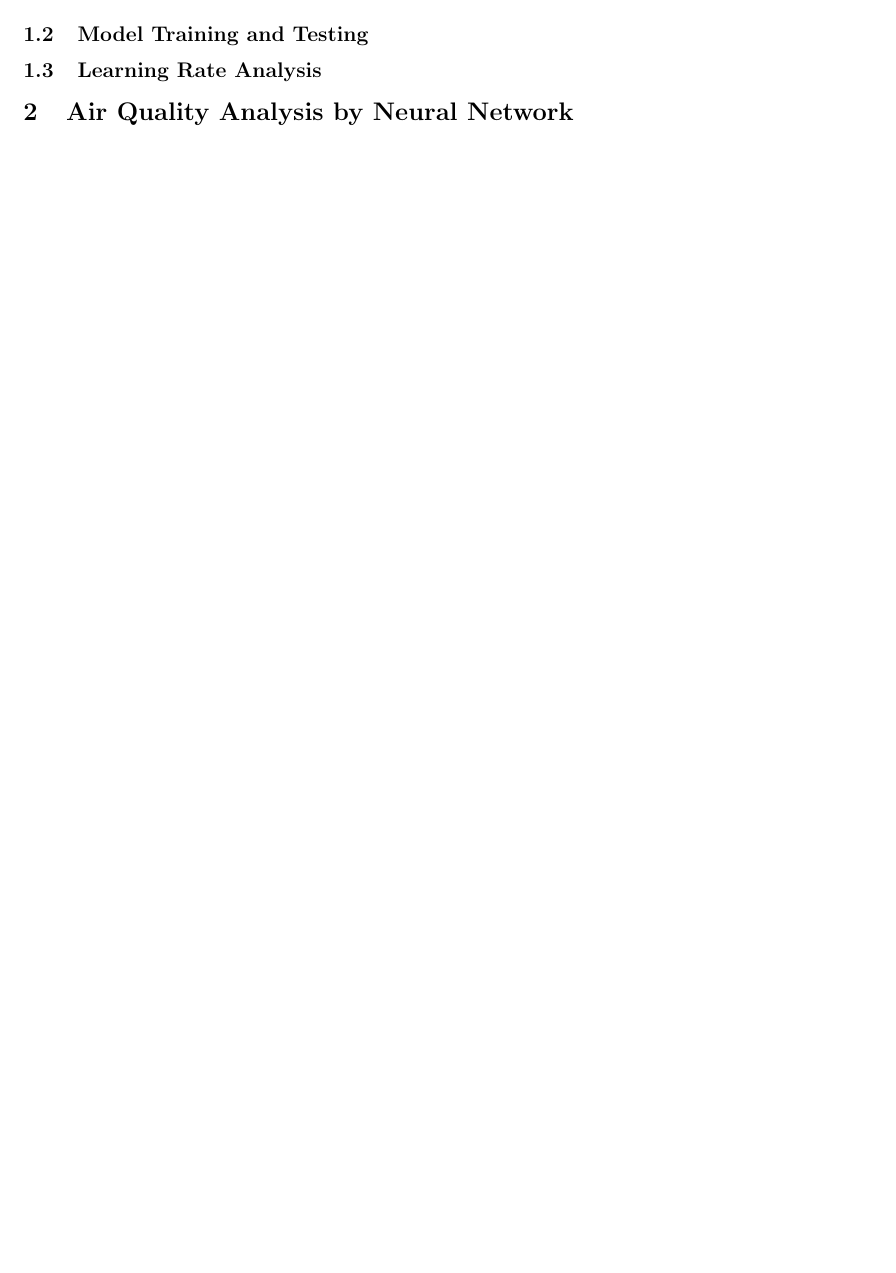
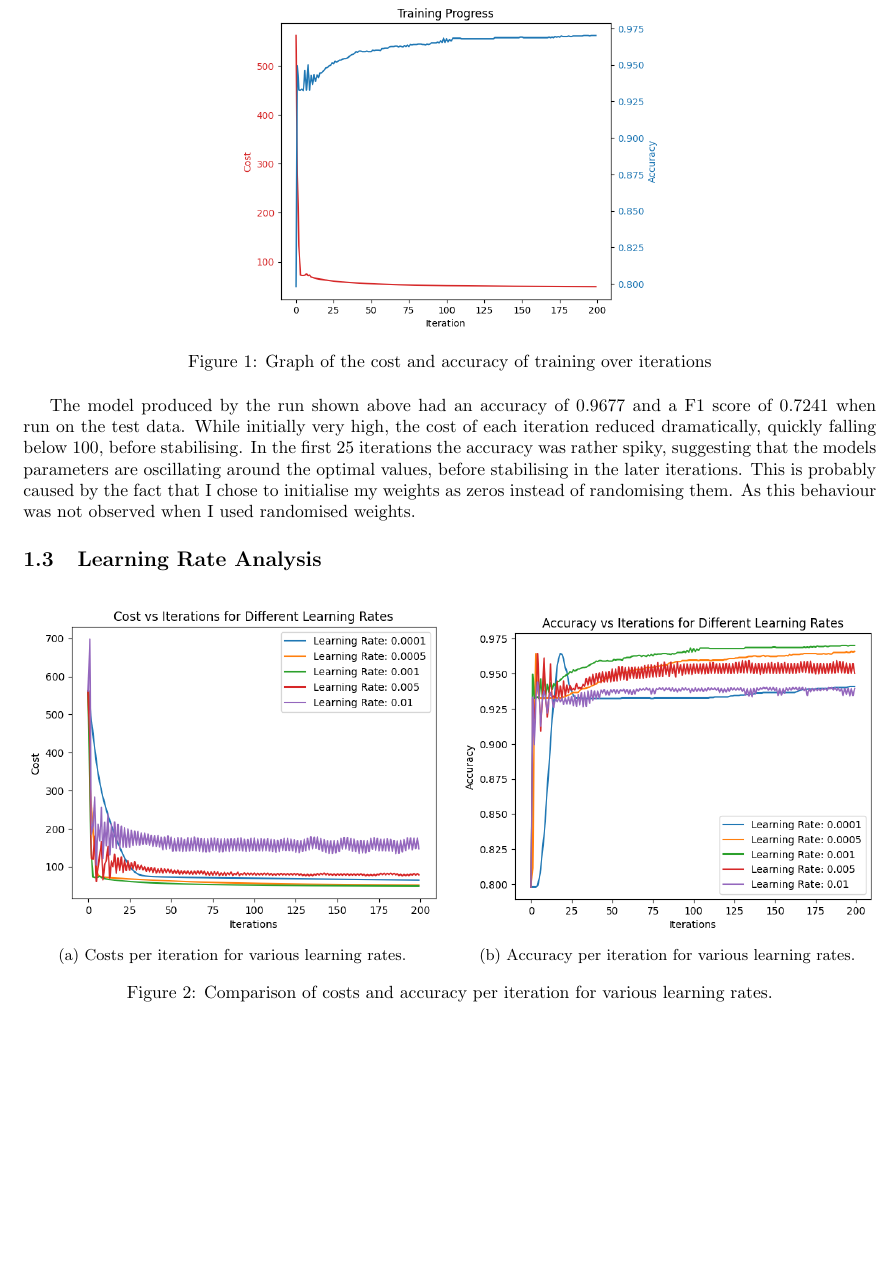
Before and after one commit to orbitaldr0p/COMP24112-Labs, a LaTeX document (report/report.tex): part of the page before the commit and part of page 2 of 5 after it, cut at the place of the change, the shorter picture padded with empty space. Compiled offline with pdfLaTeX.

Commit message:
Report Update

```diff
--- a/report/report.tex
+++ b/report/report.tex
@@ -53,13 +53,39 @@
 $$O = C \sum^N_{i=1}\max\left(0, 1 - y_i \left(\mathbf{w}^T\mathbf{x}_i + w_0\right)\right) + \frac{1}{2}\mathbf{w}^T\mathbf{w}. $$
 
 
+\newpage
+\subsection{Model Training and Testing}
+\begin{figure}[htbp]
+    \centering
+    \includegraphics[width=0.5\linewidth]{1.1.png}
+    \caption{\centering Graph of the cost and accuracy of training over iterations}
+\end{figure}
 
-\subsection{Model Training and Testing}
+The model produced by the run shown above had an accuracy of 0.9677 and a F1 score of 0.7241 when run on the test data.
+While initially very high, the cost of each iteration reduced dramatically, quickly falling below 100, before stabilising.
+In the first 25 iterations the accuracy was rather spiky, suggesting that the models parameters are oscillating around the optimal values, before stabilising in the later iterations.
+This is probably caused by the fact that I chose to initialise my weights as zeros instead of randomising them. As this behaviour was not observed when I used randomised weights.
 
 \subsection{Learning Rate Analysis}
 
+\begin{figure}[htbp]
+    \centering
+    \begin{subfigure}[b]{0.49\linewidth}
+        \centering
+        \includegraphics[width=\linewidth]{1.21.png}
+        \caption{\centering Costs per iteration for various learning rates.}
+    \end{subfigure}
+    \hfill
+    \begin{subfigure}[b]{0.49\linewidth}
+        \centering
+        \includegraphics[width=\linewidth]{1.22.png}
+        \caption{\centering Accuracy per iteration for various learning rates.}
+    \end{subfigure}
+    \caption{\centering Comparison of costs and accuracy per iteration for various learning rates.}
+\end{figure}
 
+
+\newpage
 \section{Air Quality Analysis by Neural Network}
-
 \subsection{Model Selection}
 
```
Also changed, not shown: report/Images/1.1.png (added), report/Images/1.21.png (added), report/Images/1.22.png (added), report/Images/1.23.png (added), report/Images/2.11.png (added), report/Images/2.22.png (added), report/report.pdf, report/report.tex (4 more changed lines), 6 other files.
